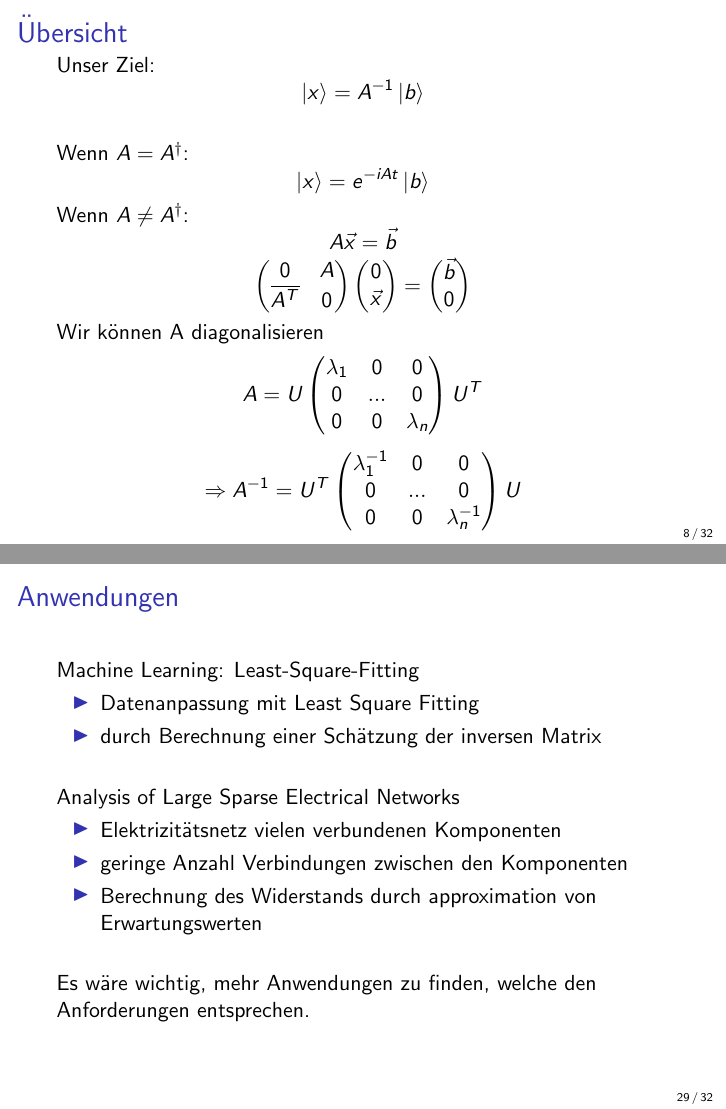
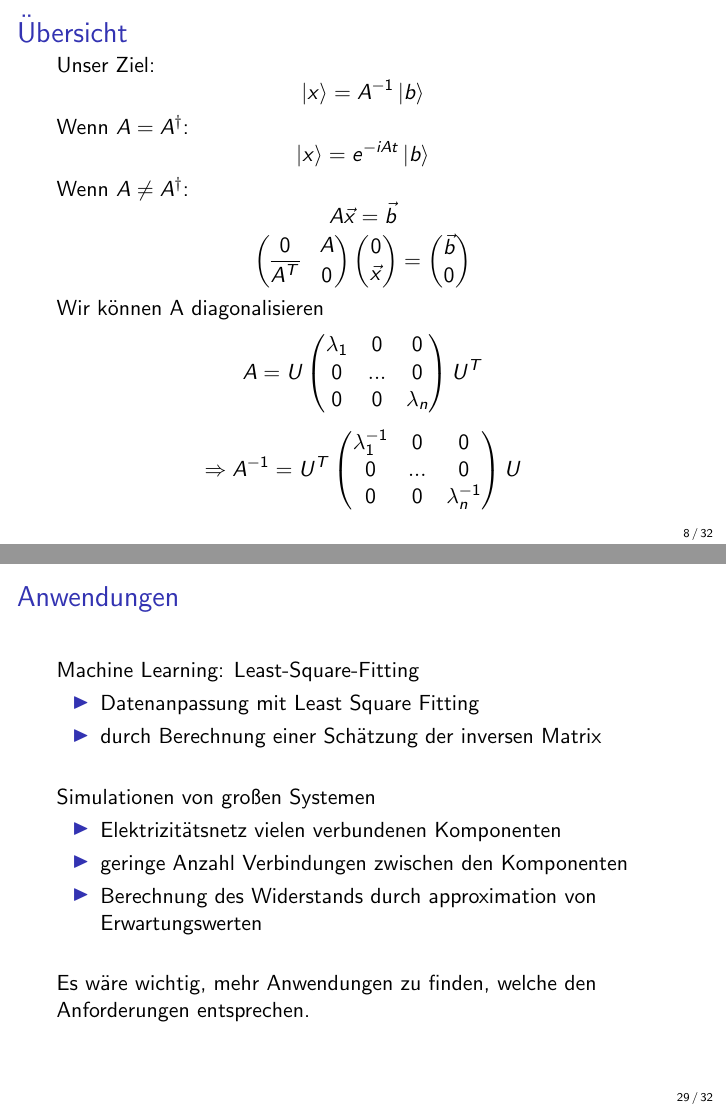
Before and after one commit to avocadoali/Quantum-Computing-Seminar-Presentation, LaTeX slides (presentation/main.tex, which reads presentation/slides/hhl_algorithm.tex, presentation/slides/practical_applications_outlooks.tex): pages 8 and 29 of 32 before the commit and pages 11 and 32 of 35 after it, joined at a grey line. Compiled offline with pdfLaTeX.

```diff
--- a/presentation/slides/hhl_algorithm.tex
+++ b/presentation/slides/hhl_algorithm.tex
@@ -8,11 +8,8 @@
 Unser Ziel:
 $$\ket{x} = A^{-1}\ket{b}$$
 
-\hfil
-
 Wenn $A=A^\dagger$:
 $$\ket{x} = e^{-iAt} \ket{b}$$
-
 
 Wenn $A\neq A^\dagger$:
     $$A \vec{x} = \vec{b}$$
--- a/presentation/slides/practical_applications_outlooks.tex
+++ b/presentation/slides/practical_applications_outlooks.tex
@@ -25,7 +26,7 @@
    \hfil
 
 
-    Analysis of Large Sparse Electrical Networks
+    Simulationen von großen Systemen
     \begin{itemize}
         \item Elektrizitätsnetz vielen verbundenen Komponenten
         \item geringe Anzahl Verbindungen zwischen den Komponenten
```
Also changed, not shown: presentation/slides/introduction.tex (+8 -2 lines), presentation/main.pdf, presentation/slides/hhl_algorithm.tex (4 more changed lines), presentation/slides/practical_applications_outlooks.tex (1 more changed lines), 6 other files.
